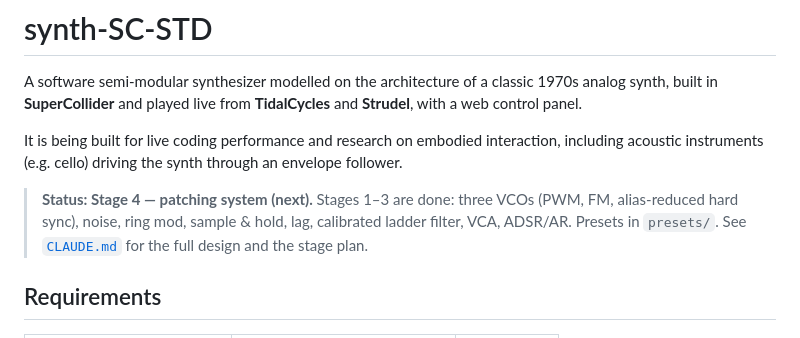
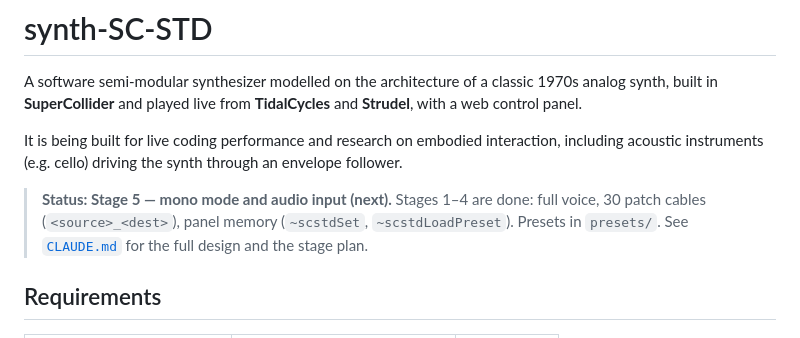
Before and after one commit to uandhafb/synth-SC-STD, a Markdown page: README.md, the part around the change. Drawn GitHub-style.

Commit message:
Stage 4 done; move to Stage 5
Co-Authored-By: Claude Opus 5.5 <noreply@anthropic.com>

```diff
--- a/README.md
+++ b/README.md
@@ -8,8 +8,8 @@ It is being built for live coding performance and research on embodied
 interaction, including acoustic instruments (e.g. cello) driving the synth
 through an envelope follower.
 
-> **Status: Stage 4 — patching system (next).** Stages 1–3 are done: three VCOs (PWM, FM, alias-reduced
-> hard sync), noise, ring mod, sample & hold, lag, calibrated ladder filter, VCA, ADSR/AR. Presets in `presets/`.
+> **Status: Stage 5 — mono mode and audio input (next).** Stages 1–4 are done: full voice, 30 patch
+> cables (`<source>_<dest>`), panel memory (`~scstdSet`, `~scstdLoadPreset`). Presets in `presets/`.
 > See [`CLAUDE.md`](CLAUDE.md) for the full design and the stage plan.
 
 ## Requirements
```
Also changed, not shown: CLAUDE.md (+1 -1 lines), docs/listening-notes.md (+5 -0 lines).
